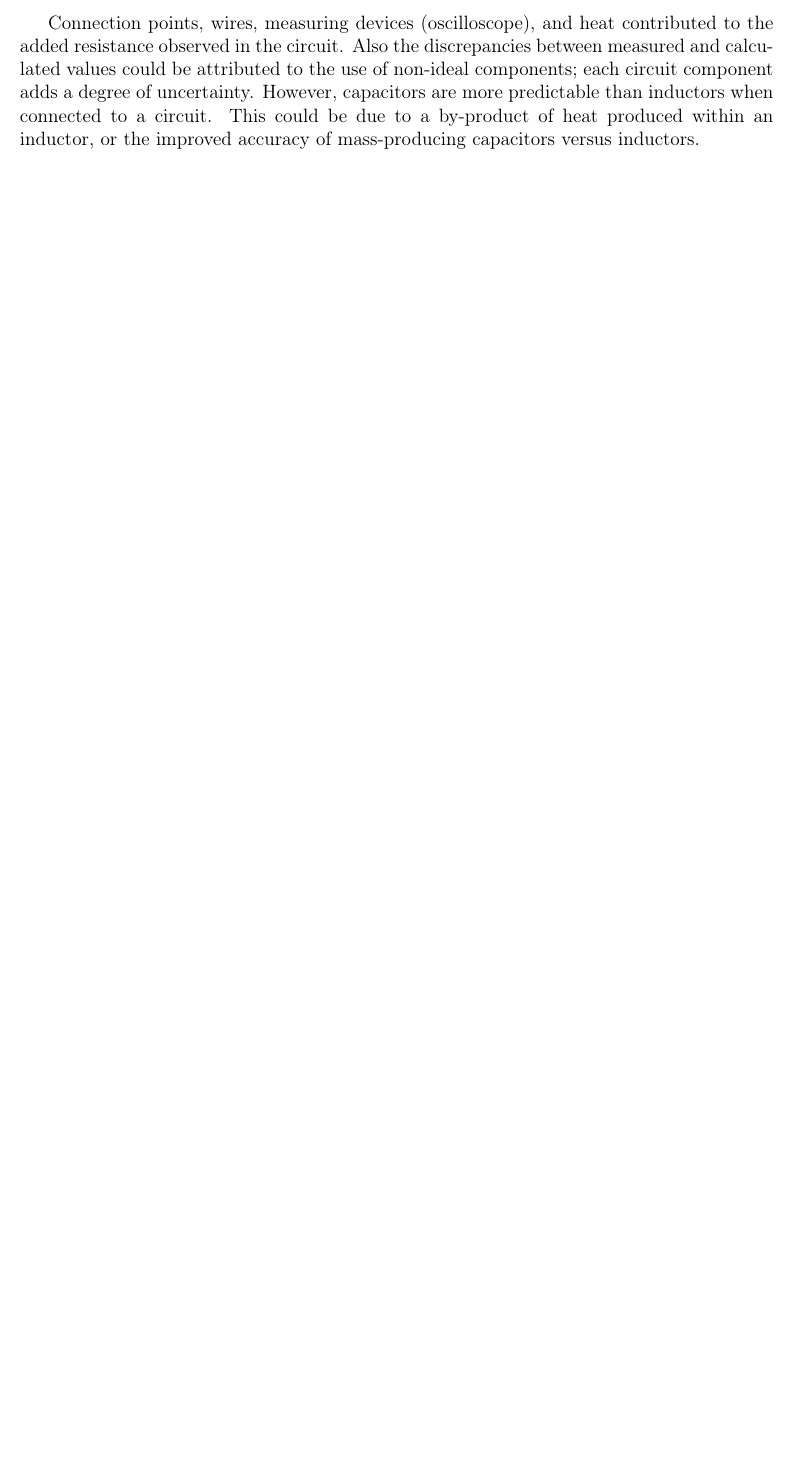
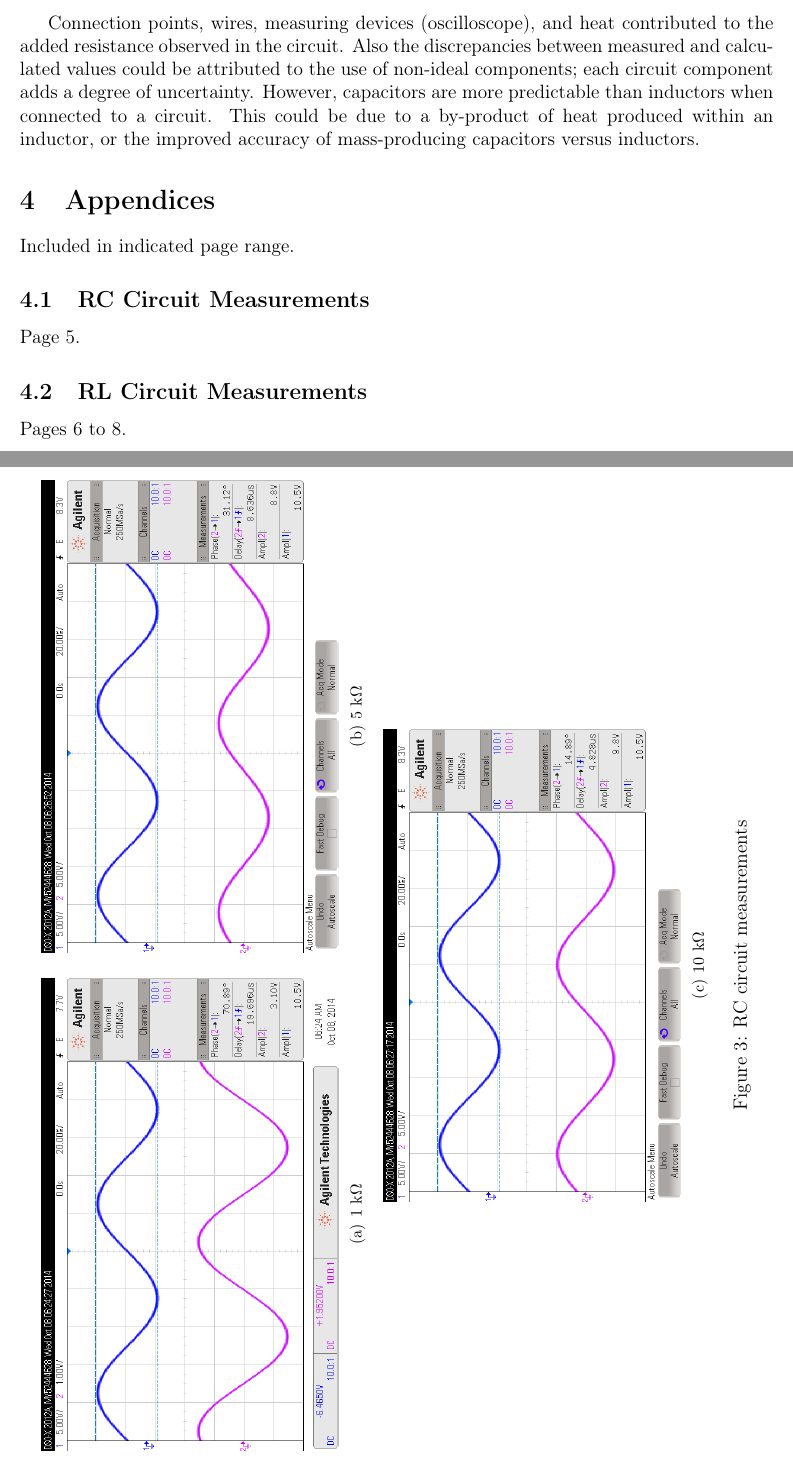
Before and after one commit to trstephen/Elec-250-labs, a LaTeX document (lab02/ELEC250_Lab_02.tex): part of page 5 of 5 before the commit and two parts of pages 5 and 6 of 9 after it, the two joined at a grey line, cut so that both start at the same text, the shorter picture padded with empty space. The pictures show the PDF file lab02/ELEC250_Lab_02.pdf that the author committed with the source.

Commit message:
Scope files in appendix
Screenshots of the scope for each measurement were added to the report
appendices. Might be too small to print?

```diff
--- a/lab02/ELEC250_Lab_02.tex
+++ b/lab02/ELEC250_Lab_02.tex
@@ -323,3 +324,25 @@ The 1 $\mu$H inductor circuit, whether combined with the 1 k$\Omega$, 5 k$\Omega
 
 Connection points, wires, measuring devices (oscilloscope), and heat contributed to the added resistance observed in the circuit. Also the discrepancies between measured and calculated values could be attributed to the use of non-ideal components; each circuit component adds a degree of uncertainty. However, capacitors are more predictable than inductors when connected to a circuit. This could be due to a by-product of heat produced within an inductor, or the improved accuracy of mass-producing capacitors versus inductors.
 
+\section{Appendices}\label{sec:appendices}
+Included in indicated page range.
+\subsection{RC Circuit Measurements}\label{sec:rc_meas}
+Page 5.
+\subsection{RL Circuit Measurements}\label{sec:rl_meas}
+Pages 6 to 8.
+
+\pagebreak
+\begin{sidewaysfigure}
+	\centering
+		\subfigure[1 k$\Omega$]{\includegraphics[width=0.475\textwidth]{scope_0}} \quad
+		\subfigure[5 k$\Omega$]{\includegraphics[width=0.475\textwidth]{scope_1}}
+		\subfigure[10 k$\Omega$]{\includegraphics[width=0.475\textwidth]{scope_2}}
+	\caption{RC circuit measurements}
+	\label{fig:rc_meas}
+\end{sidewaysfigure}
+
+\pagebreak
+
+\begin{sidewaysfigure}
+	\centering
+		\subfigure[1 $\mu$H]{\includegraphics[width=0.475\textwidth]{scope_3}} \quad
@@ -325,0 +353,8 @@ Connection points, wires, measuring devices (oscilloscope), and heat contributed
+	\label{fig:rl_meas_1k}
+\end{sidewaysfigure}
+
+\pagebreak
+
+\begin{sidewaysfigure}
+	\centering
+		\subfigure[1 $\mu$H]{\includegraphics[width=0.475\textwidth]{scope_4}} \quad
@@ -325,0 +365,8 @@ Connection points, wires, measuring devices (oscilloscope), and heat contributed
+	\label{fig:rl_meas_5k}
+\end{sidewaysfigure}
+
+\pagebreak
+
+\begin{sidewaysfigure}
+	\centering
+		\subfigure[1 $\mu$H]{\includegraphics[width=0.475\textwidth]{scope_5}} \quad
@@ -326,3 +377,6 @@ Connection points, wires, measuring devices (oscilloscope), and heat contributed
+	\label{fig:rl_meas_10k}
+\end{sidewaysfigure}
+
 %----------------------------------------------------------------------------
 %----------------------------------------------------------------------------
 %			DO NOT DELETE BELOW
```
Also changed, not shown: lab02/ELEC250_Lab_02.pdf, lab02/ELEC250_Lab_02.tex (15 more changed lines).
